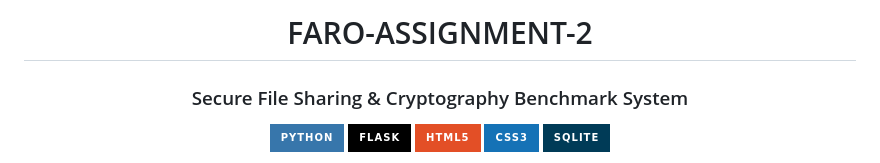
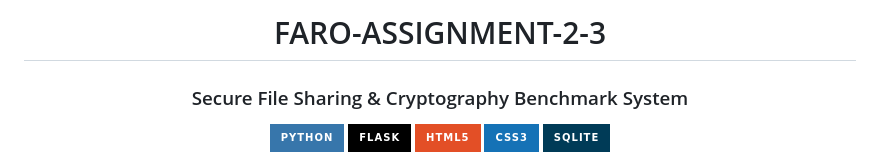
Before and after one commit to qyqystilllearning/FARO-Assignment-2-Private, a Markdown page: README.md, the part around the change. GitHub-like rendering; badges without logos.

Commit message:
readme change dikit

```diff
--- a/README.md
+++ b/README.md
@@ -1,6 +1,6 @@
 <div align="center">
 
-# FARO-ASSIGNMENT-2
+# FARO-ASSIGNMENT-2-3
 ### Secure File Sharing & Cryptography Benchmark System
 
 <p align="center">
```
